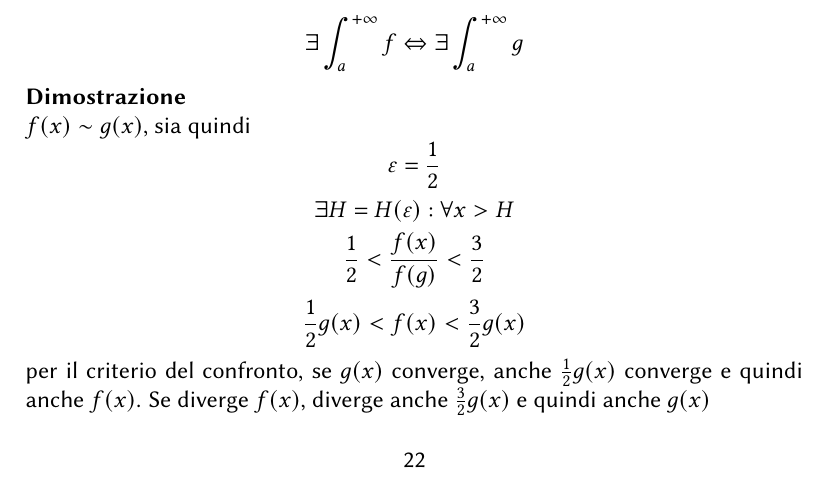
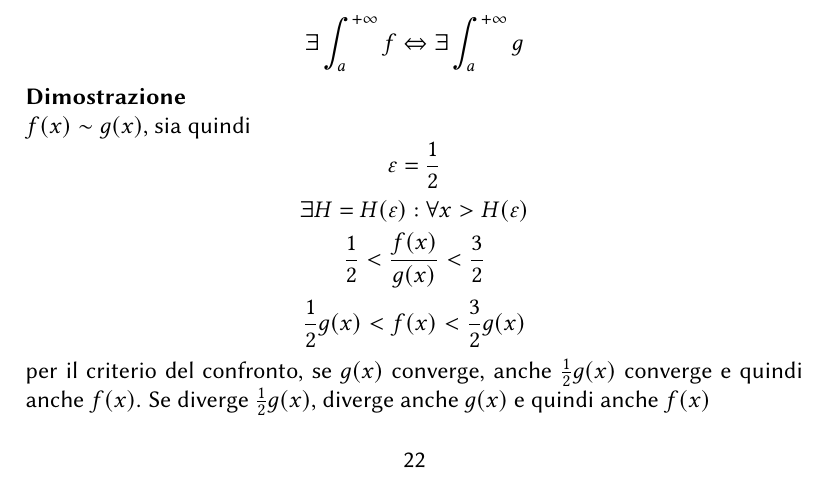
Before and after one commit to M-Dmukh/Teoria-Analisi, a LaTeX document (Teoria Analisi parte 2/main.tex): part of page 22 of 29, cut so that both start at the same text. Compiled offline with pdfLaTeX.

Commit message:
correzione errori

```diff
--- a/Teoria Analisi parte 2/main.tex
+++ b/Teoria Analisi parte 2/main.tex
@@ -558,10 +558,10 @@ $f$ è integrabile in senso generalizzato $\Leftrightarrow$ lo è $g$, ossia
 \textbf{Dimostrazione}\newline
 $f(x)\sim g(x)$, sia quindi
 \[ \varepsilon = \frac{1}{2}\]
-\[ \exists H = H(\varepsilon) : \forall x > H \]
-\[ \frac{1}{2} < \frac{f(x)}{f(g)} < \frac{3}{2} \]
+\[ \exists H = H(\varepsilon) : \forall x > H(\varepsilon) \]
+\[ \frac{1}{2} < \frac{f(x)}{g(x)} < \frac{3}{2} \]
 \[ \frac{1}{2} g(x) < f(x) < \frac{3}{2} g(x)\]
-per il criterio del confronto, se $g(x)$ converge, anche $\frac{1}{2} g(x)$ converge e quindi anche $f(x)$. Se diverge $f(x)$, diverge anche $\frac{3}{2}g(x)$ e quindi anche $g(x)$
+per il criterio del confronto, se $g(x)$ converge, anche $\frac{1}{2} g(x)$ converge e quindi anche $f(x)$. Se diverge $\frac{1}{2}g(x)$, diverge anche $g(x)$ e quindi anche $f(x)$
 
 \section{Serie}
 \subsection{Serie convergente, divergente}
```
Also changed, not shown: Teoria_Analisi_parte_2.pdf.
